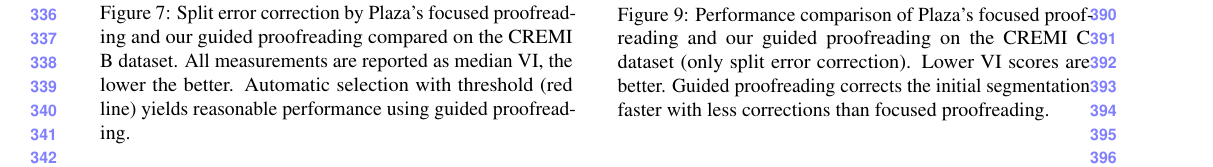
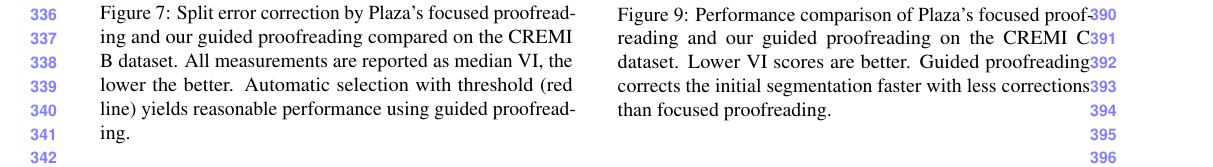
Before and after one commit to VCG/gp, a LaTeX document (paper/supplemental/guidedproofreading_supplemental.tex, which reads paper/supplemental/cremi.tex): part of page 4 of 6, cut so that both start at the same text. Compiled offline with pdfLaTeX.

Commit message:
Ready for submission.

```diff
--- a/paper/supplemental/cremi.tex
+++ b/paper/supplemental/cremi.tex
@@ -62,7 +62,7 @@ The results of split error correction using focused proofreading and guided proo
 \begin{figure}[t]
 \centering
 \includegraphics[width=\linewidth]{gfx/cremiCtrails.pdf}
-\caption{Performance comparison of Plaza's focused proofreading and our guided proofreading on the CREMI C dataset (only split error correction). Lower VI scores are better. Guided proofreading corrects the initial segmentation faster with less corrections than focused proofreading.}
+\caption{Performance comparison of Plaza's focused proofreading and our guided proofreading on the CREMI C dataset. Lower VI scores are better. Guided proofreading corrects the initial segmentation faster with less corrections than focused proofreading.}
 \label{fig:cremiCtrails}
 \end{figure}
 
```
Also changed, not shown: paper/supplemental/cremi.tex (2 more changed lines), 2 other files.
